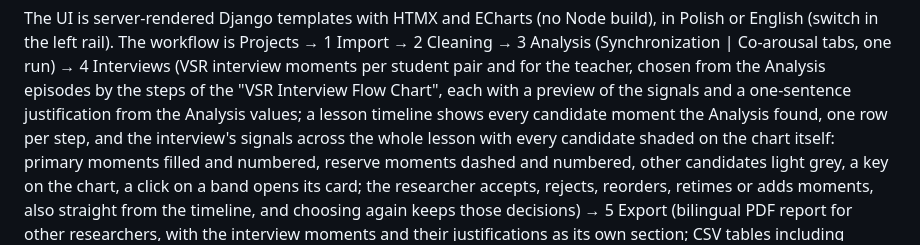
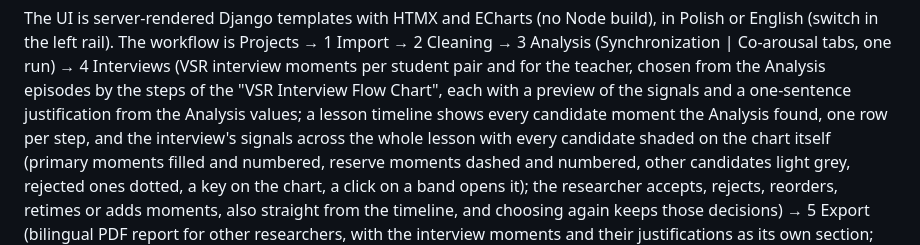
Before and after one commit to WWiertelak/gsr-app-2, a Markdown page: README.md, the part around the change. GitHub-like rendering.

Commit message:
no-mistakes(document): Document rejected-band style on lesson chart in README

```diff
--- a/README.md
+++ b/README.md
@@ -35,9 +35,10 @@ Projects → 1 Import → 2 Cleaning → 3 Analysis (Synchronization | Co-arousa
 Analysis episodes by the steps of the "VSR Interview Flow Chart", each with a preview of the
 signals and a one-sentence justification from the Analysis values; a lesson timeline shows every
 candidate moment the Analysis found, one row per step, and the interview's signals across the whole
-lesson with every candidate shaded on the chart itself: primary moments filled and numbered, reserve moments
-dashed and numbered, other candidates light grey, a key on the chart, a click on a band opens its card; the researcher accepts, rejects, reorders, retimes or adds moments, also straight from the
-timeline, and choosing again keeps those decisions) → 5 Export (bilingual PDF report
+lesson with every candidate shaded on the chart itself (primary moments filled and numbered,
+reserve moments dashed and numbered, other candidates light grey, rejected ones dotted, a key on
+the chart, a click on a band opens it); the researcher accepts, rejects, reorders, retimes or adds
+moments, also straight from the timeline, and choosing again keeps those decisions) → 5 Export (bilingual PDF report
 for other researchers, with the interview moments and their justifications as its own
 section; CSV tables including `vsr_moments.csv`, a run settings + results JSON, chart PNGs, or
 all of it as a ZIP). Re-running or changing an earlier step marks later saved results
```
